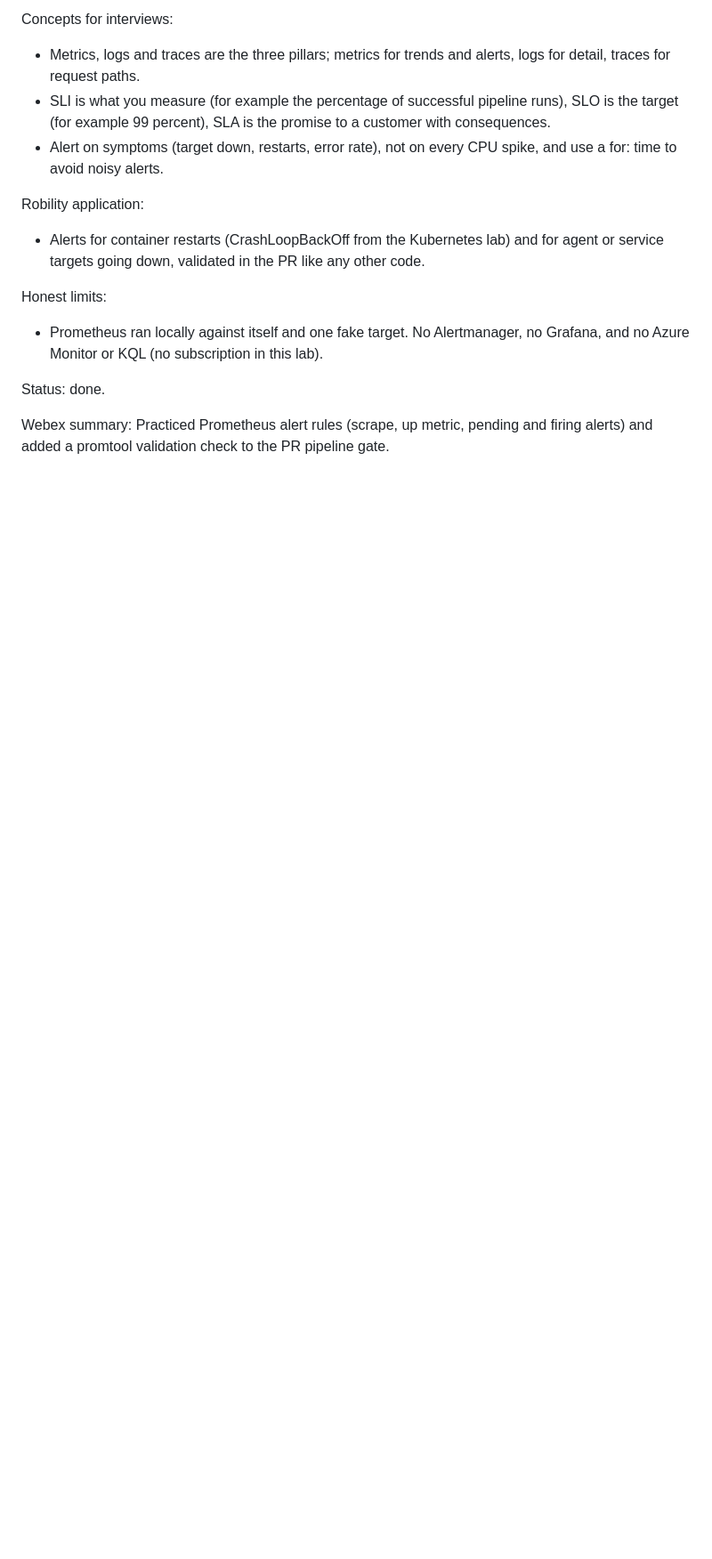
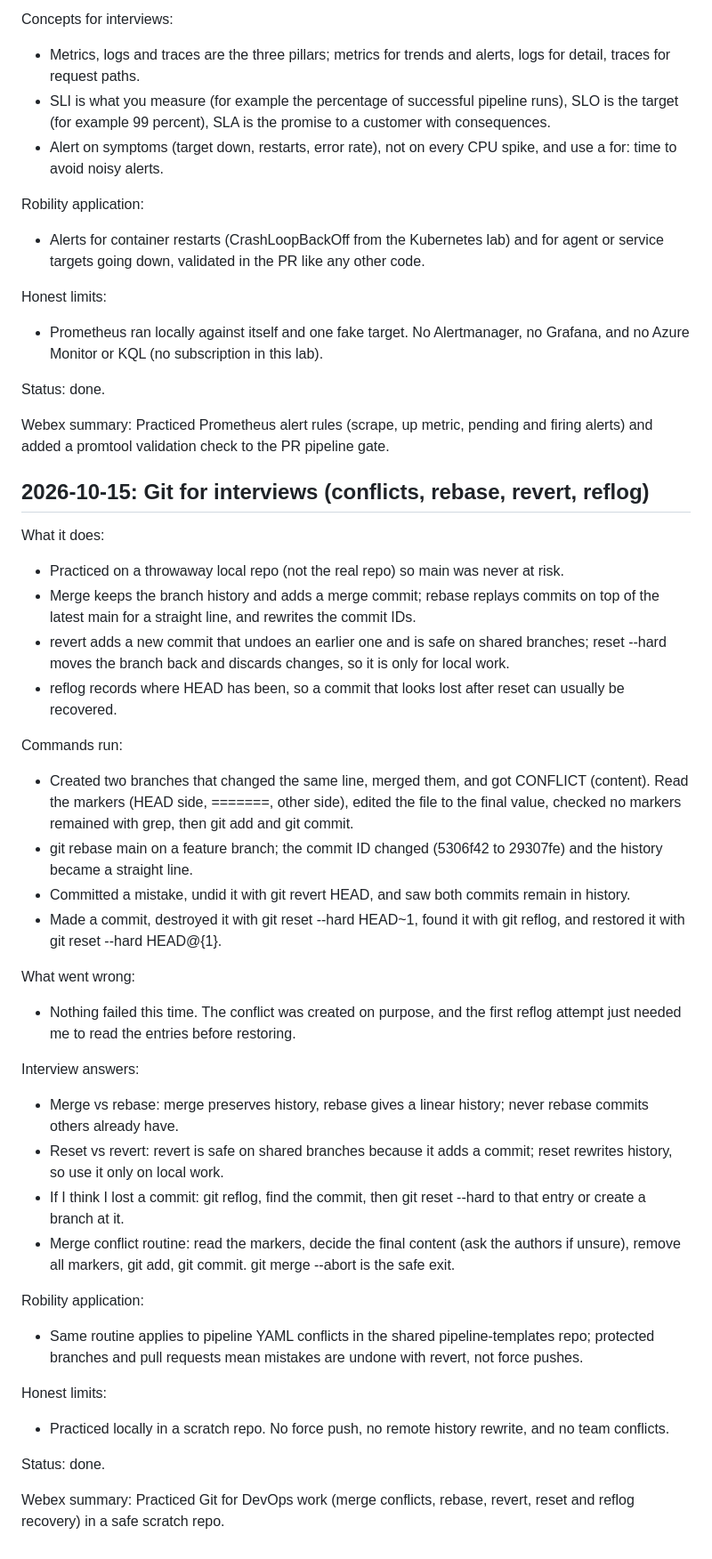
Before and after one commit to Raji302026/POD, a Markdown page: azdo-learning-log.md, the part around the change. Shown at 89% size. Rendered like a GitHub page; blank space fills up the shorter version.

Commit message:
Log: Git for interviews (#36)

```diff
--- a/azdo-learning-log.md
+++ b/azdo-learning-log.md
@@ -249,3 +249,36 @@ Honest limits:
 Status: done.
 
 Webex summary: Practiced Prometheus alert rules (scrape, up metric, pending and firing alerts) and added a promtool validation check to the PR pipeline gate.
+
+## 2026-10-15: Git for interviews (conflicts, rebase, revert, reflog)
+
+What it does:
+- Practiced on a throwaway local repo (not the real repo) so main was never at risk.
+- Merge keeps the branch history and adds a merge commit; rebase replays commits on top of the latest main for a straight line, and rewrites the commit IDs.
+- revert adds a new commit that undoes an earlier one and is safe on shared branches; reset --hard moves the branch back and discards changes, so it is only for local work.
+- reflog records where HEAD has been, so a commit that looks lost after reset can usually be recovered.
+
+Commands run:
+- Created two branches that changed the same line, merged them, and got CONFLICT (content). Read the markers (HEAD side, =======, other side), edited the file to the final value, checked no markers remained with grep, then git add and git commit.
+- git rebase main on a feature branch; the commit ID changed (5306f42 to 29307fe) and the history became a straight line.
+- Committed a mistake, undid it with git revert HEAD, and saw both commits remain in history.
+- Made a commit, destroyed it with git reset --hard HEAD~1, found it with git reflog, and restored it with git reset --hard HEAD@{1}.
+
+What went wrong:
+- Nothing failed this time. The conflict was created on purpose, and the first reflog attempt just needed me to read the entries before restoring.
+
+Interview answers:
+- Merge vs rebase: merge preserves history, rebase gives a linear history; never rebase commits others already have.
+- Reset vs revert: revert is safe on shared branches because it adds a commit; reset rewrites history, so use it only on local work.
+- If I think I lost a commit: git reflog, find the commit, then git reset --hard to that entry or create a branch at it.
+- Merge conflict routine: read the markers, decide the final content (ask the authors if unsure), remove all markers, git add, git commit. git merge --abort is the safe exit.
+
+Robility application:
+- Same routine applies to pipeline YAML conflicts in the shared pipeline-templates repo; protected branches and pull requests mean mistakes are undone with revert, not force pushes.
+
+Honest limits:
+- Practiced locally in a scratch repo. No force push, no remote history rewrite, and no team conflicts.
+
+Status: done.
+
+Webex summary: Practiced Git for DevOps work (merge conflicts, rebase, revert, reset and reflog recovery) in a safe scratch repo.
```
